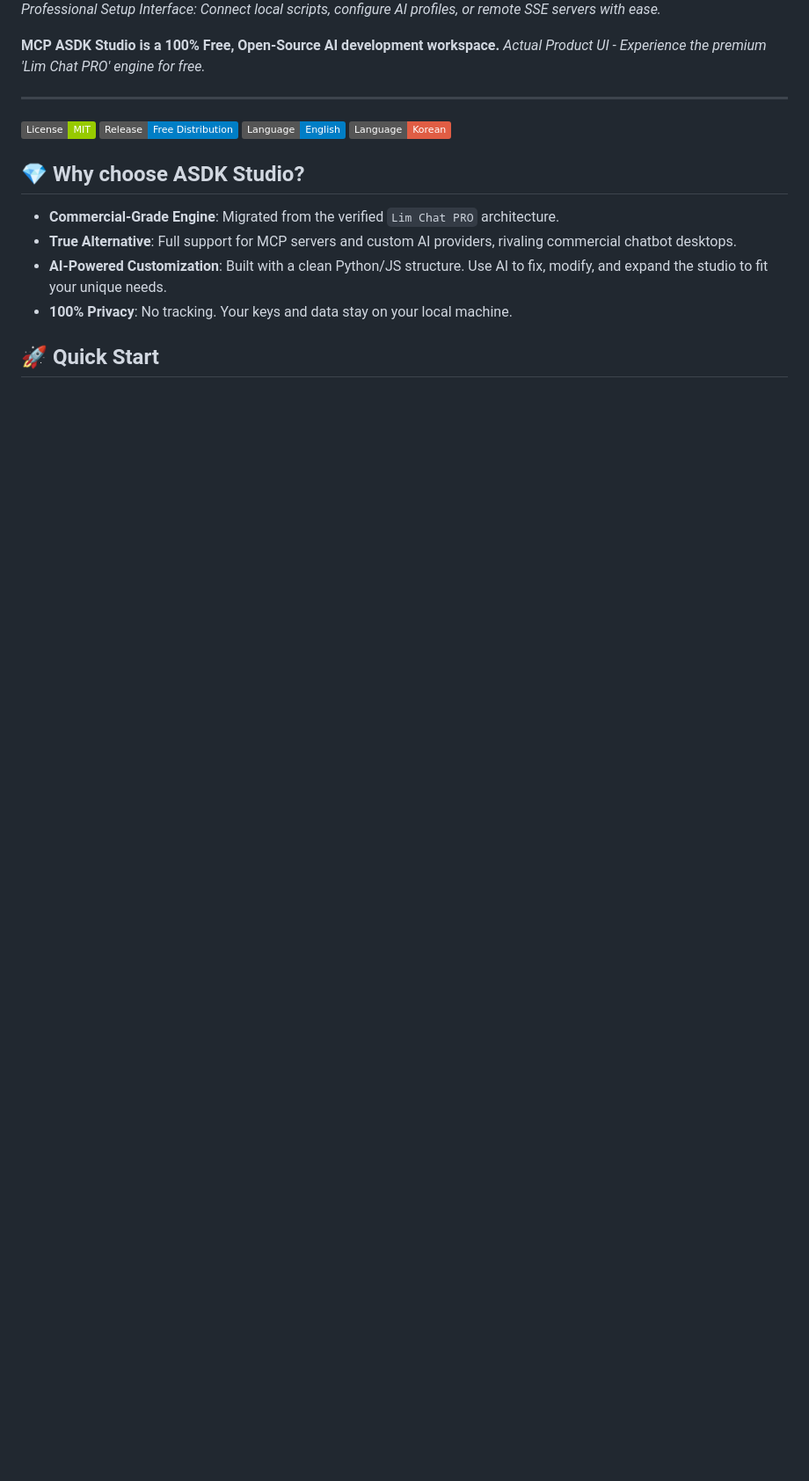
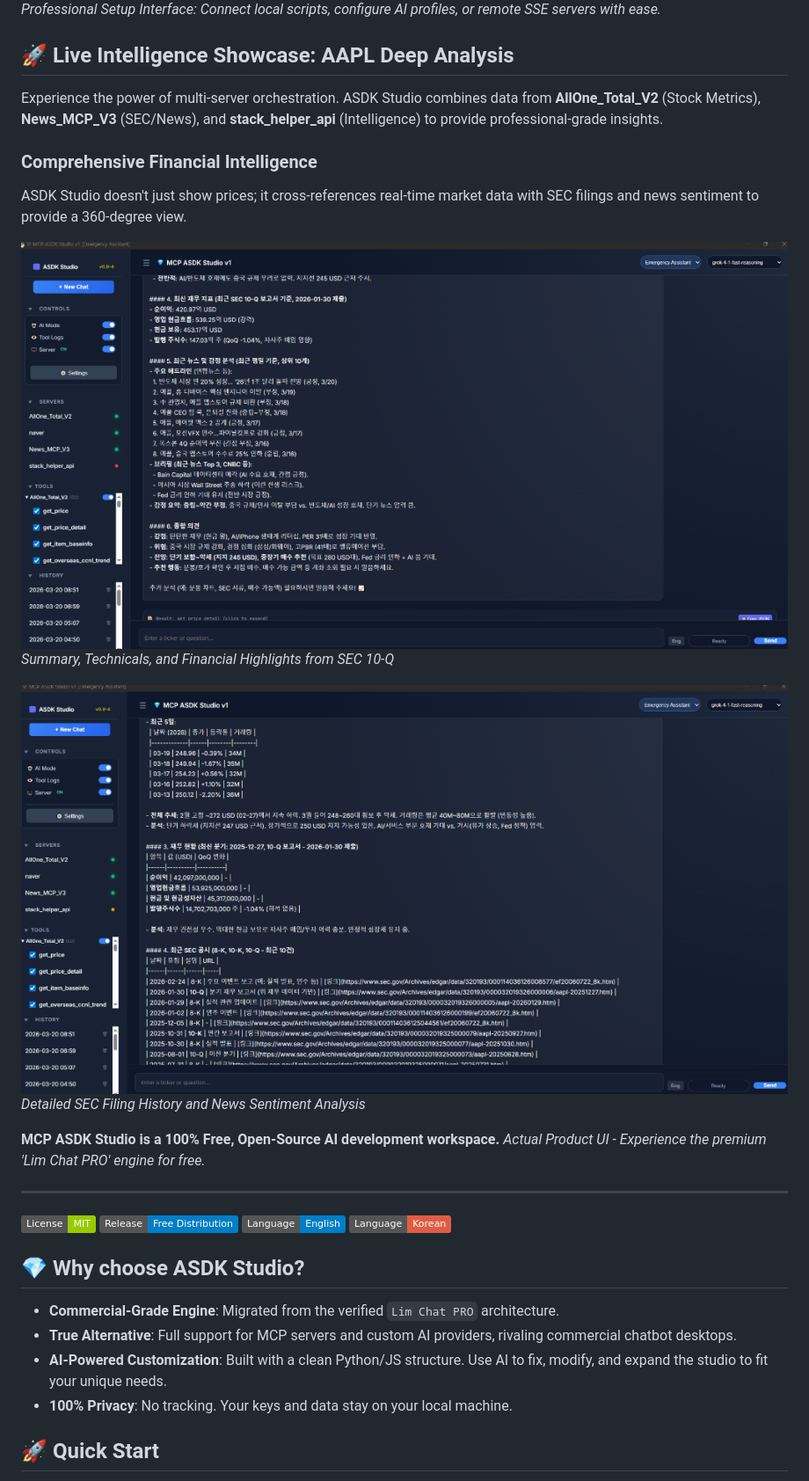
Before and after one commit to lim-asdk/asdk_09-mcp_asdk_studio_v0_9-4, a Markdown page: README.md, the part around one of its changes. Shown at 88% size. GitHub-like rendering; pictures changed too: docs/assets/showcase_aapl_1.png (added), docs/assets/showcase_aapl_2.png (added); badges without logos; blank space fills up the shorter version.

Commit message:
feat: add AAPL deep analysis showcase to README and Homepage

```diff
--- a/README.md
+++ b/README.md
@@ -6,6 +6,19 @@
 ![AI Profile Configuration](docs/assets/profile_setup.png)
 ![MCP Server Setup](docs/assets/mcp_setup.png)
 *Professional Setup Interface: Connect local scripts, configure AI profiles, or remote SSE servers with ease.*
+
+## 🚀 Live Intelligence Showcase: AAPL Deep Analysis
+
+Experience the power of multi-server orchestration. ASDK Studio combines data from **AllOne_Total_V2** (Stock Metrics), **News_MCP_V3** (SEC/News), and **stack_helper_api** (Intelligence) to provide professional-grade insights.
+
+### Comprehensive Financial Intelligence
+ASDK Studio doesn't just show prices; it cross-references real-time market data with SEC filings and news sentiment to provide a 360-degree view.
+
+![AAPL Analysis 1](docs/assets/showcase_aapl_1.png)
+*Summary, Technicals, and Financial Highlights from SEC 10-Q*
+
+![AAPL Analysis 2](docs/assets/showcase_aapl_2.png)
+*Detailed SEC Filing History and News Sentiment Analysis*
 
 **MCP ASDK Studio is a 100% Free, Open-Source AI development workspace.**
 *Actual Product UI - Experience the premium 'Lim Chat PRO' engine for free.*
```
Also changed, not shown: other parts of README.md (+0 -11 lines), 2 other files.
